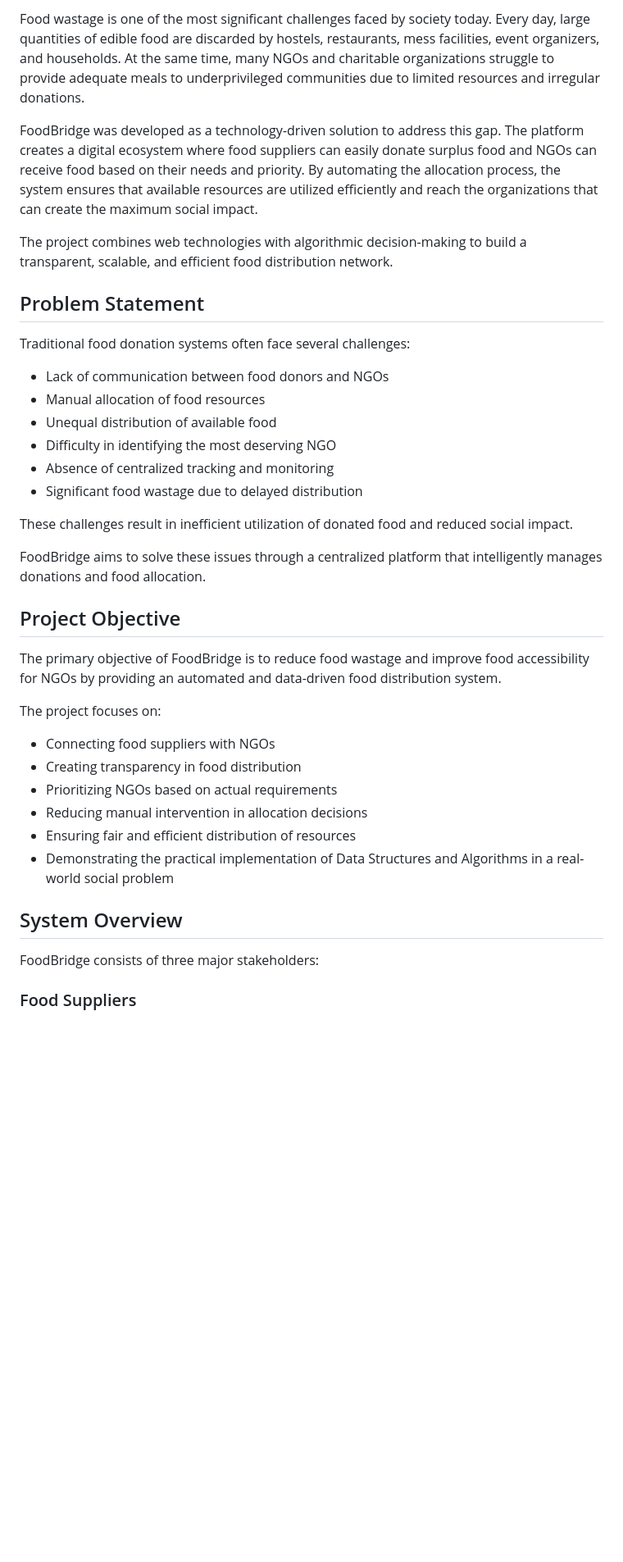
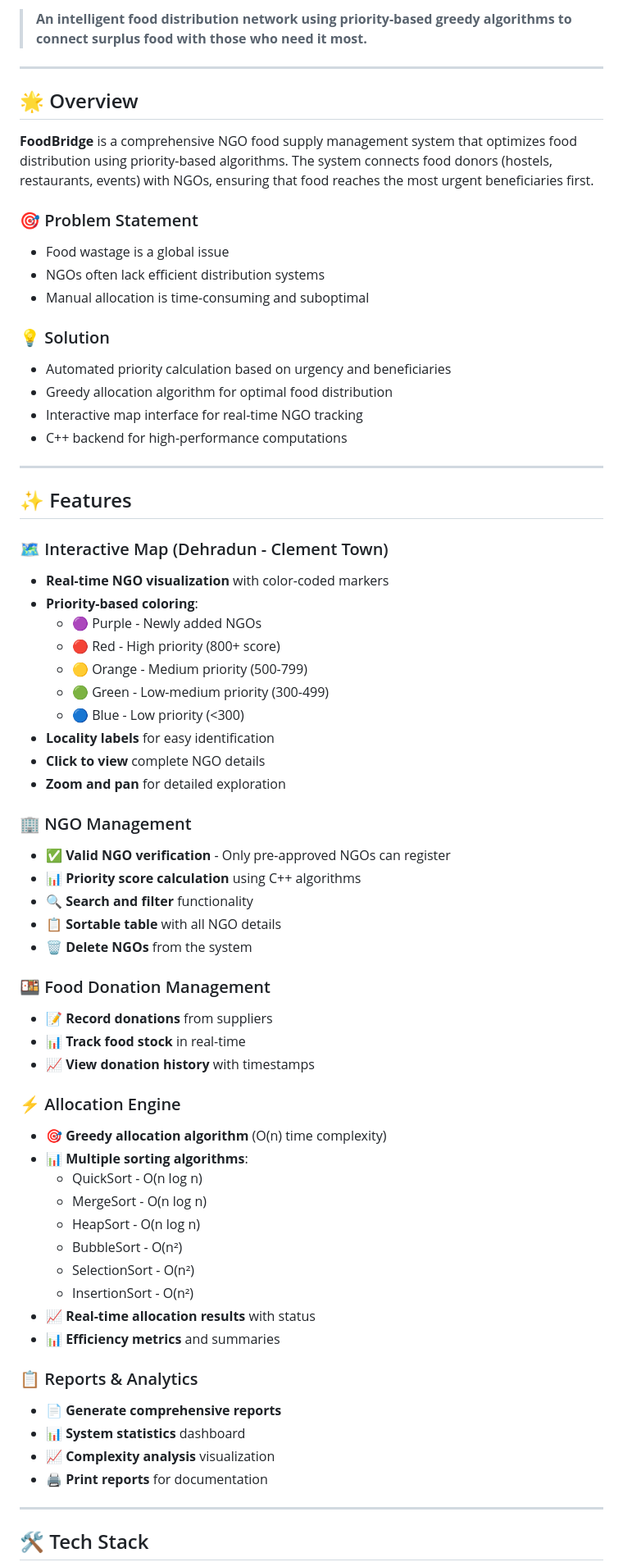
Before and after one commit to vani020/NGO-Food-Suplier, a Markdown page: README.md, the part around one of its changes. Shown at 82% size. Rendered like a GitHub page; blank space fills up the shorter version.

```diff
--- a/README.md
+++ b/README.md
@@ -6,41 +7,70 @@ FoodBridge is an intelligent NGO food supply system designed to reduce food wast
 
-Food wastage is one of the most significant challenges faced by society today. Every day, large quantities of edible food are discarded by hostels, restaurants, mess facilities, event organizers, and households. At the same time, many NGOs and charitable organizations struggle to provide adequate meals to underprivileged communities due to limited resources and irregular donations.
+> **An intelligent food distribution network using priority-based greedy algorithms to connect surplus food with those who need it most.**
 
-FoodBridge was developed as a technology-driven solution to address this gap. The platform creates a digital ecosystem where food suppliers can easily donate surplus food and NGOs can receive food based on their needs and priority. By automating the allocation process, the system ensures that available resources are utilized efficiently and reach the organizations that can create the maximum social impact.
+---
 
-The project combines web technologies with algorithmic decision-making to build a transparent, scalable, and efficient food distribution network.
+## 🌟 Overview
 
-## Problem Statement
+**FoodBridge** is a comprehensive NGO food supply management system that optimizes food distribution using priority-based algorithms. The system connects food donors (hostels, restaurants, events) with NGOs, ensuring that food reaches the most urgent beneficiaries first.
 
-Traditional food donation systems often face several challenges:
+### 🎯 Problem Statement
+- Food wastage is a global issue
+- NGOs often lack efficient distribution systems
+- Manual allocation is time-consuming and suboptimal
 
-- Lack of communication between food donors and NGOs
-- Manual allocation of food resources
-- Unequal distribution of available food
-- Difficulty in identifying the most deserving NGO
-- Absence of centralized tracking and monitoring
-- Significant food wastage due to delayed distribution
+### 💡 Solution
+- Automated priority calculation based on urgency and beneficiaries
+- Greedy allocation algorithm for optimal food distribution
+- Interactive map interface for real-time NGO tracking
+- C++ backend for high-performance computations
 
-These challenges result in inefficient utilization of donated food and reduced social impact.
+---
 
-FoodBridge aims to solve these issues through a centralized platform that intelligently manages donations and food allocation.
+## ✨ Features
 
-## Project Objective
+### 🗺️ Interactive Map (Dehradun - Clement Town)
+- **Real-time NGO visualization** with color-coded markers
+- **Priority-based coloring**:
+  - 🟣 Purple - Newly added NGOs
+  - 🔴 Red - High priority (800+ score)
+  - 🟡 Orange - Medium priority (500-799)
+  - 🟢 Green - Low-medium priority (300-499)
+  - 🔵 Blue - Low priority (<300)
+- **Locality labels** for easy identification
+- **Click to view** complete NGO details
+- **Zoom and pan** for detailed exploration
 
-The primary objective of FoodBridge is to reduce food wastage and improve food accessibility for NGOs by providing an automated and data-driven food distribution system.
+### 🏢 NGO Management
+- ✅ **Valid NGO verification** - Only pre-approved NGOs can register
+- 📊 **Priority score calculation** using C++ algorithms
+- 🔍 **Search and filter** functionality
+- 📋 **Sortable table** with all NGO details
+- 🗑️ **Delete NGOs** from the system
 
-The project focuses on:
+### 🍱 Food Donation Management
+- 📝 **Record donations** from suppliers
+- 📊 **Track food stock** in real-time
+- 📈 **View donation history** with timestamps
 
-- Connecting food suppliers with NGOs
-- Creating transparency in food distribution
-- Prioritizing NGOs based on actual requirements
-- Reducing manual intervention in allocation decisions
-- Ensuring fair and efficient distribution of resources
-- Demonstrating the practical implementation of Data Structures and Algorithms in a real-world social problem
+### ⚡ Allocation Engine
+- 🎯 **Greedy allocation algorithm** (O(n) time complexity)
+- 📊 **Multiple sorting algorithms**:
+  - QuickSort - O(n log n)
+  - MergeSort - O(n log n)
+  - HeapSort - O(n log n)
+  - BubbleSort - O(n²)
+  - SelectionSort - O(n²)
+  - InsertionSort - O(n²)
+- 📈 **Real-time allocation results** with status
+- 📊 **Efficiency metrics** and summaries
 
-## System Overview
+### 📋 Reports & Analytics
+- 📄 **Generate comprehensive reports**
+- 📊 **System statistics** dashboard
+- 📈 **Complexity analysis** visualization
+- 🖨️ **Print reports** for documentation
 
-FoodBridge consists of three major stakeholders:
+---
 
-### Food Suppliers
+## 🛠️ Tech Stack
 
```
Also changed, not shown: other parts of README.md (+112 -109 lines).
